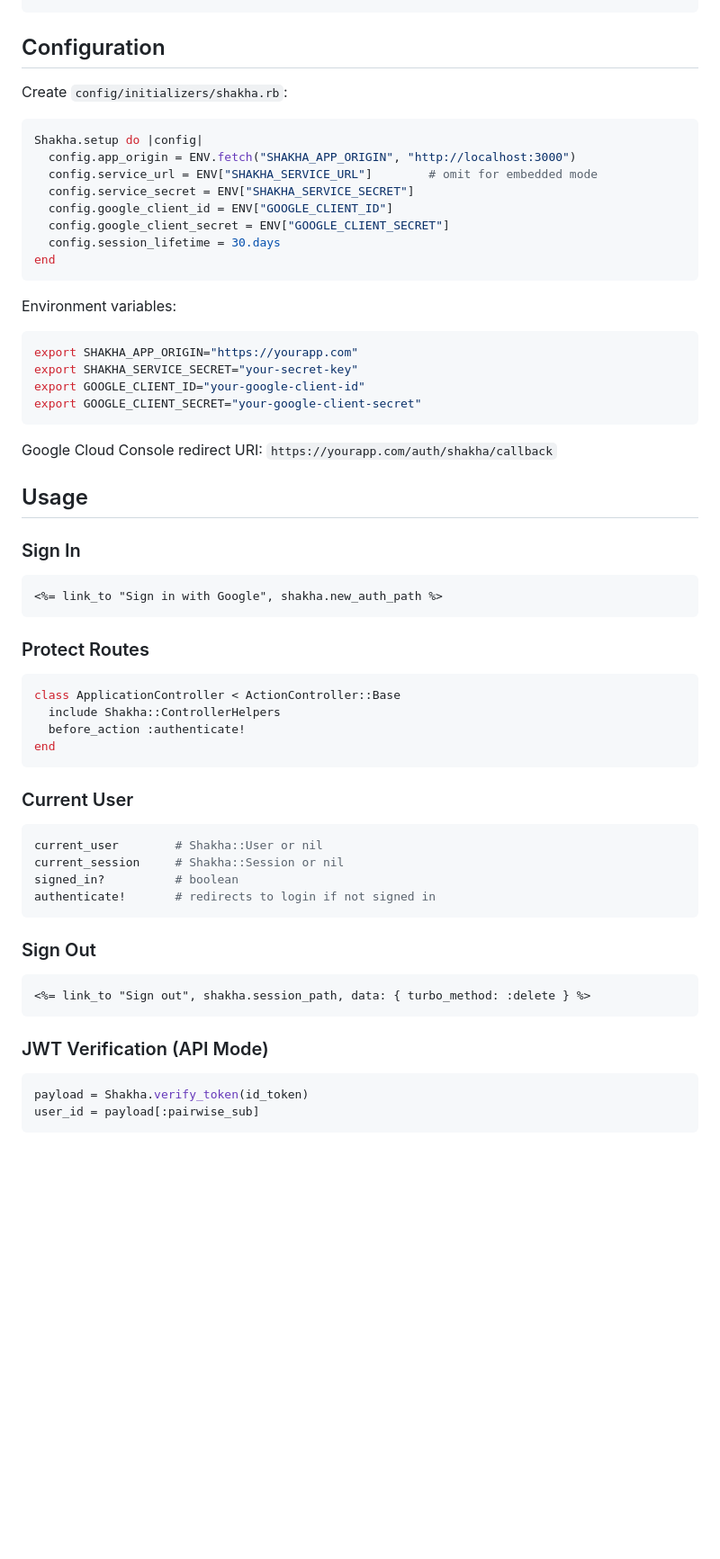
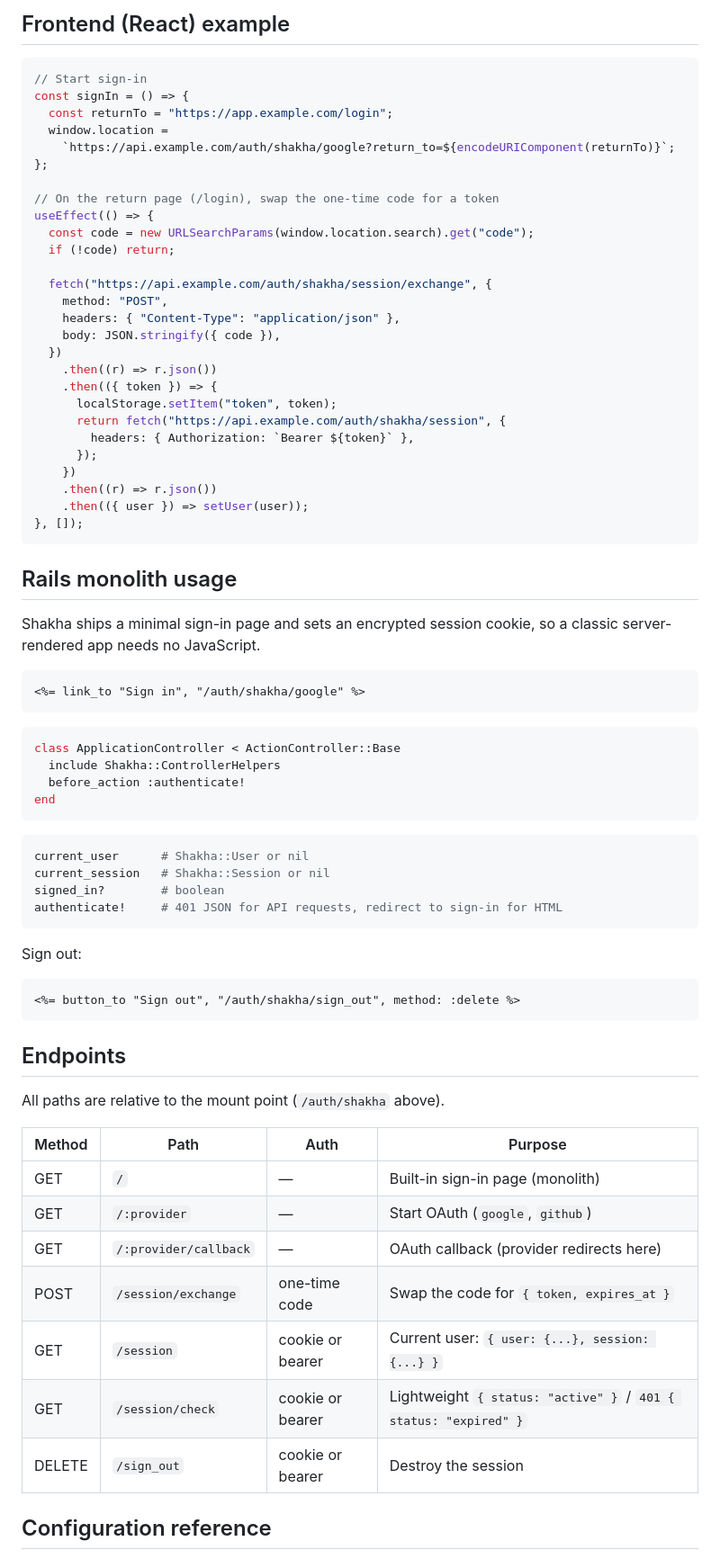
Before and after one commit to Asrat77/shakha, a Markdown page: README.md, the part around one of its changes. Shown at 90% size. Drawn GitHub-style; blank space fills up the shorter version.

````diff
--- a/README.md
+++ b/README.md
@@ -53,40 +74,43 @@ end
+## Frontend (React) example
+
+```jsx
+// Start sign-in
+const signIn = () => {
+  const returnTo = "https://app.example.com/login";
+  window.location =
+    `https://api.example.com/auth/shakha/google?return_to=${encodeURIComponent(returnTo)}`;
+};
+
+// On the return page (/login), swap the one-time code for a token
+useEffect(() => {
+  const code = new URLSearchParams(window.location.search).get("code");
+  if (!code) return;
+
+  fetch("https://api.example.com/auth/shakha/session/exchange", {
+    method: "POST",
+    headers: { "Content-Type": "application/json" },
+    body: JSON.stringify({ code }),
+  })
+    .then((r) => r.json())
+    .then(({ token }) => {
+      localStorage.setItem("token", token);
+      return fetch("https://api.example.com/auth/shakha/session", {
+        headers: { Authorization: `Bearer ${token}` },
+      });
+    })
+    .then((r) => r.json())
+    .then(({ user }) => setUser(user));
+}, []);
 ```
 
-## Configuration
+## Rails monolith usage
 
-Create `config/initializers/shakha.rb`:
-
-```ruby
-Shakha.setup do |config|
-  config.app_origin = ENV.fetch("SHAKHA_APP_ORIGIN", "http://localhost:3000")
-  config.service_url = ENV["SHAKHA_SERVICE_URL"]        # omit for embedded mode
-  config.service_secret = ENV["SHAKHA_SERVICE_SECRET"]
-  config.google_client_id = ENV["GOOGLE_CLIENT_ID"]
-  config.google_client_secret = ENV["GOOGLE_CLIENT_SECRET"]
-  config.session_lifetime = 30.days
-end
-```
-
-Environment variables:
-
-```bash
-export SHAKHA_APP_ORIGIN="https://yourapp.com"
-export SHAKHA_SERVICE_SECRET="your-secret-key"
-export GOOGLE_CLIENT_ID="your-google-client-id"
-export GOOGLE_CLIENT_SECRET="your-google-client-secret"
-```
-
-Google Cloud Console redirect URI: `https://yourapp.com/auth/shakha/callback`
-
-## Usage
-
-### Sign In
+Shakha ships a minimal sign-in page and sets an encrypted session cookie, so a
+classic server-rendered app needs no JavaScript.
 
 ```erb
-<%= link_to "Sign in with Google", shakha.new_auth_path %>
+<%= link_to "Sign in", "/auth/shakha/google" %>
 ```
-
-### Protect Routes
 
 ```ruby
 class ApplicationController < ActionController::Base
@@ -95,23 +119,32 @@ class ApplicationController < ActionController::Base
 end
 ```
 
-### Current User
-
 ```ruby
-current_user        # Shakha::User or nil
-current_session     # Shakha::Session or nil
-signed_in?          # boolean
-authenticate!       # redirects to login if not signed in
+current_user      # Shakha::User or nil
+current_session   # Shakha::Session or nil
+signed_in?        # boolean
+authenticate!     # 401 JSON for API requests, redirect to sign-in for HTML
 ```
 
-### Sign Out
+Sign out:
 
 ```erb
-<%= link_to "Sign out", shakha.session_path, data: { turbo_method: :delete } %>
+<%= button_to "Sign out", "/auth/shakha/sign_out", method: :delete %>
 ```
 
-### JWT Verification (API Mode)
+## Endpoints
 
-```ruby
-payload = Shakha.verify_token(id_token)
-user_id = payload[:pairwise_sub]
+All paths are relative to the mount point (`/auth/shakha` above).
+
+| Method | Path | Auth | Purpose |
+|---|---|---|---|
+| GET | `/` | — | Built-in sign-in page (monolith) |
+| GET | `/:provider` | — | Start OAuth (`google`, `github`) |
+| GET | `/:provider/callback` | — | OAuth callback (provider redirects here) |
+| POST | `/session/exchange` | one-time code | Swap the code for `{ token, expires_at }` |
+| GET | `/session` | cookie or bearer | Current user: `{ user: {...}, session: {...} }` |
+| GET | `/session/check` | cookie or bearer | Lightweight `{ status: "active" }` / `401 { status: "expired" }` |
+| DELETE | `/sign_out` | cookie or bearer | Destroy the session |
+
+## Configuration reference
+
````
Also changed, not shown: other parts of README.md (+106 -56 lines).
